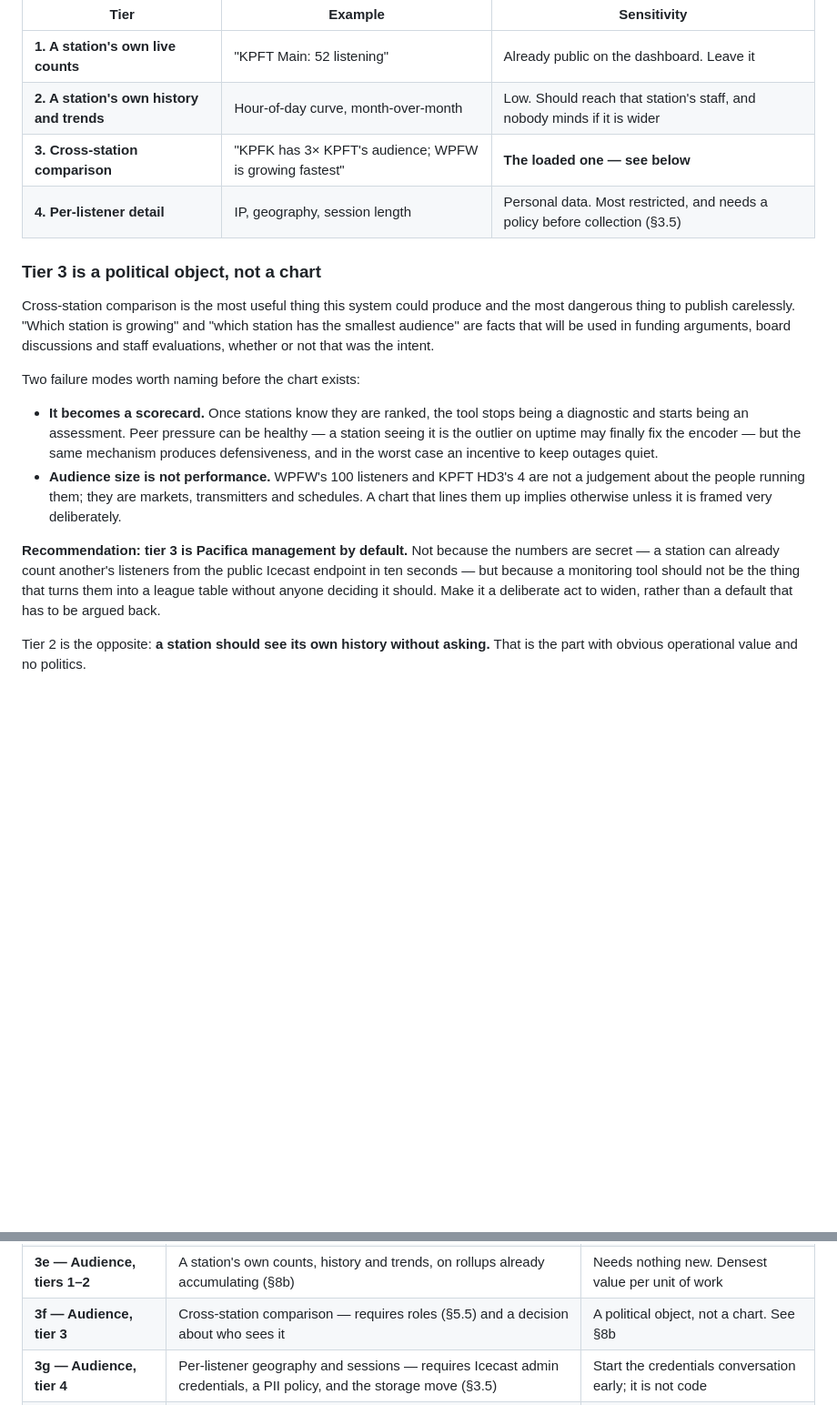
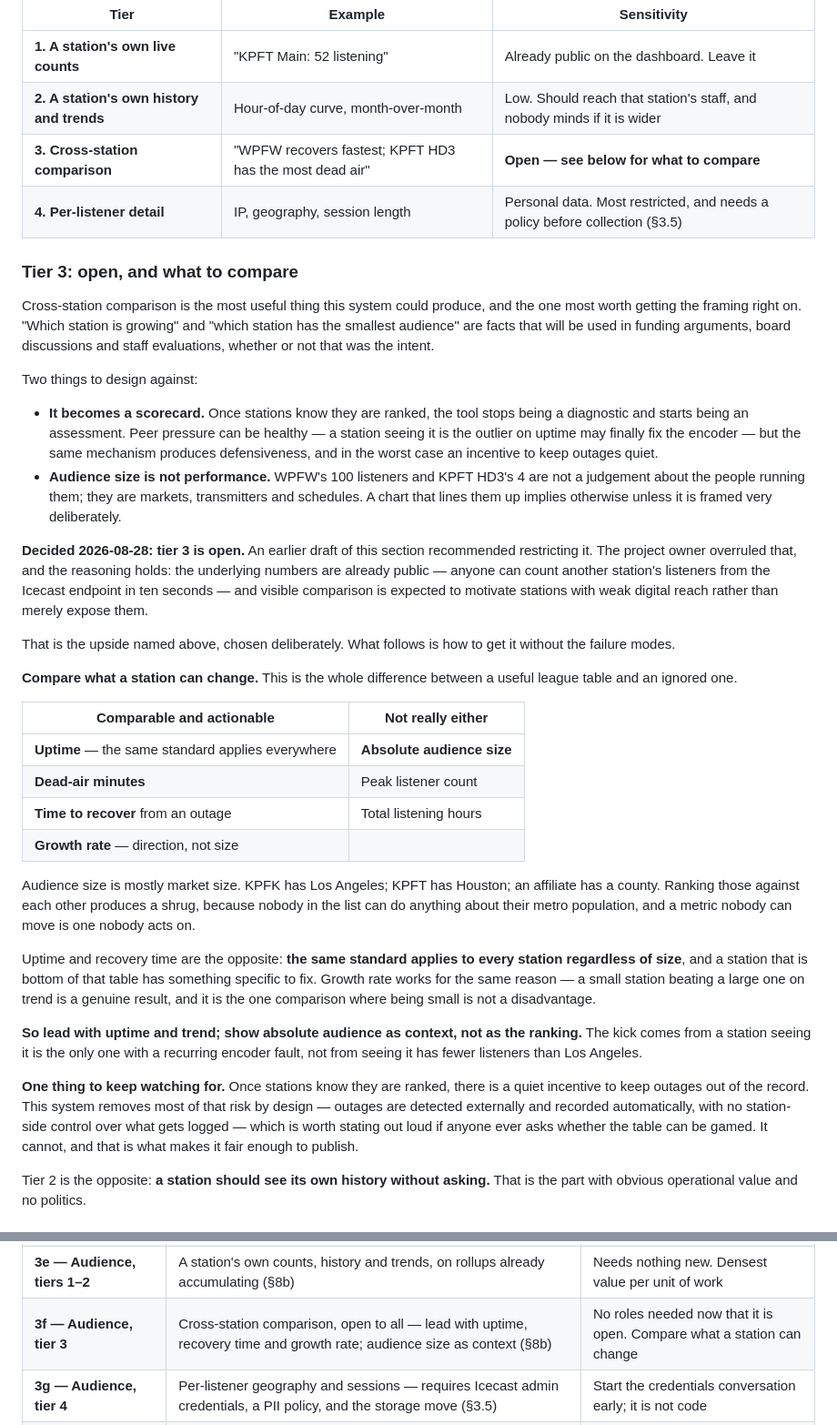
Before and after one commit to Catskill909/icecast-diagnotic, a Markdown page: icecast-app-future-dev.md, 2 parts joined by grey strips. Shown at 91% size. Rendered like a GitHub page; blank space fills up the shorter version.

Commit message:
docs: cross-station comparison is open, and compares what a station can change
An earlier draft recommended restricting it. Overruled by the project owner, and
the reasoning holds: the underlying numbers are already public — anyone can count
another station's listeners from the Icecast endpoint in ten seconds — and
visible comparison is expected to motivate stations with weak digital reach
rather than merely expose them. That upside was named in the same section; it is
now the chosen path.

What the section says instead is how to get that effect rather than a shrug.

Audience size is mostly market size. KPFK has Los Angeles, KPFT has Houston, an
affiliate has a county — and a metric nobody in the list can move is one nobody
acts on. Uptime, dead-air minutes, time to recover and growth RATE are the
opposite: the same standard applies to every station regardless of size, a
station at the bottom has something specific to fix, and growth is the one
comparison where being small is not a disadvantage.

So the table leads with uptime and trend, and shows absolute audience as context
rather than as the ranking. The kick comes from a station seeing it is the only
one with a recurring encoder fault, not from seeing it has fewer listeners than
Los Angeles.

Also records why the table cannot be gamed, which is the usual objection to
publishing one: outages are detected externally and recorded automatically, with
no station-side control over what gets logged. That is what makes it fair enough
to publish.

Co-Authored-By: Claude Opus 5 <noreply@anthropic.com>

```diff
--- a/icecast-app-future-dev.md
+++ b/icecast-app-future-dev.md
@@ -961,18 +961,18 @@ of audience data here and they carry different weight:
 |---|---|---|
 | **1. A station's own live counts** | "KPFT Main: 52 listening" | Already public on the dashboard. Leave it |
 | **2. A station's own history and trends** | Hour-of-day curve, month-over-month | Low. Should reach that station's staff, and nobody minds if it is wider |
-| **3. Cross-station comparison** | "KPFK has 3× KPFT's audience; WPFW is growing fastest" | **The loaded one — see below** |
+| **3. Cross-station comparison** | "WPFW recovers fastest; KPFT HD3 has the most dead air" | **Open — see below for what to compare** |
 | **4. Per-listener detail** | IP, geography, session length | Personal data. Most restricted, and needs a policy before collection (§3.5) |
 
-### Tier 3 is a political object, not a chart
+### Tier 3: open, and what to compare
 
-Cross-station comparison is the most useful thing this system could produce and
-the most dangerous thing to publish carelessly. "Which station is growing" and
+Cross-station comparison is the most useful thing this system could produce, and
+the one most worth getting the framing right on. "Which station is growing" and
 "which station has the smallest audience" are facts that will be used in funding
 arguments, board discussions and staff evaluations, whether or not that was the
 intent.
 
-Two failure modes worth naming before the chart exists:
+Two things to design against:
 
 - **It becomes a scorecard.** Once stations know they are ranked, the tool stops
   being a diagnostic and starts being an assessment. Peer pressure can be
@@ -984,12 +984,47 @@ Two failure modes worth naming before the chart exists:
   and schedules. A chart that lines them up implies otherwise unless it is
   framed very deliberately.
 
-**Recommendation: tier 3 is Pacifica management by default.** Not because the
-numbers are secret — a station can already count another's listeners from the
-public Icecast endpoint in ten seconds — but because a monitoring tool should not
-be the thing that turns them into a league table without anyone deciding it
-should. Make it a deliberate act to widen, rather than a default that has to be
-argued back.
+**Decided 2026-08-28: tier 3 is open.** An earlier draft of this section
+recommended restricting it. The project owner overruled that, and the reasoning
+holds: the underlying numbers are already public — anyone can count another
+station's listeners from the Icecast endpoint in ten seconds — and visible
+comparison is expected to motivate stations with weak digital reach rather than
+merely expose them.
+
+That is the upside named above, chosen deliberately. What follows is how to get
+it without the failure modes.
+
+**Compare what a station can change.** This is the whole difference between a
+useful league table and an ignored one.
+
+| Comparable and actionable | Not really either |
+|---|---|
+| **Uptime** — the same standard applies everywhere | **Absolute audience size** |
+| **Dead-air minutes** | Peak listener count |
+| **Time to recover** from an outage | Total listening hours |
+| **Growth rate** — direction, not size | |
+
+Audience size is mostly market size. KPFK has Los Angeles; KPFT has Houston; an
+affiliate has a county. Ranking those against each other produces a shrug,
+because nobody in the list can do anything about their metro population, and a
+metric nobody can move is one nobody acts on.
+
+Uptime and recovery time are the opposite: **the same standard applies to every
+station regardless of size**, and a station that is bottom of that table has
+something specific to fix. Growth rate works for the same reason — a small
+station beating a large one on trend is a genuine result, and it is the one
+comparison where being small is not a disadvantage.
+
+**So lead with uptime and trend; show absolute audience as context, not as the
+ranking.** The kick comes from a station seeing it is the only one with a
+recurring encoder fault, not from seeing it has fewer listeners than Los Angeles.
+
+**One thing to keep watching for.** Once stations know they are ranked, there is
+a quiet incentive to keep outages out of the record. This system removes most of
+that risk by design — outages are detected externally and recorded automatically,
+with no station-side control over what gets logged — which is worth stating out
+loud if anyone ever asks whether the table can be gamed. It cannot, and that is
+what makes it fair enough to publish.
 
 Tier 2 is the opposite: **a station should see its own history without asking.**
 That is the part with obvious operational value and no politics.
@@ -1088,7 +1123,7 @@ Low information density on purpose — its job is to be visible from across a ro
 | **3c — Roles & multi-user** | The role table in §5.5, built when a real GM asks for a login | Not before. A permission system without users is maintenance with no return |
 | **3d — Storage** | SQLite behind the existing `store.js` API, once mount count passes ~50 **or per-listener collection begins** (§3.3, §3.5) | Deferred deliberately; not needed before whichever of those comes first |
 | **3e — Audience, tiers 1–2** | A station's own counts, history and trends, on rollups already accumulating (§8b) | Needs nothing new. Densest value per unit of work |
-| **3f — Audience, tier 3** | Cross-station comparison — requires roles (§5.5) and a decision about who sees it | A political object, not a chart. See §8b |
+| **3f — Audience, tier 3** | Cross-station comparison, open to all — lead with uptime, recovery time and growth rate; audience size as context (§8b) | No roles needed now that it is open. Compare what a station can change |
 | **3g — Audience, tier 4** | Per-listener geography and sessions — requires Icecast admin credentials, a PII policy, and the storage move (§3.5) | Start the credentials conversation early; it is not code |
 | **4 — Intelligence** | Audience anomaly detection · encoder health scoring · multi-region probes · alert-fatigue analytics | The state-of-the-art part |
 
```
